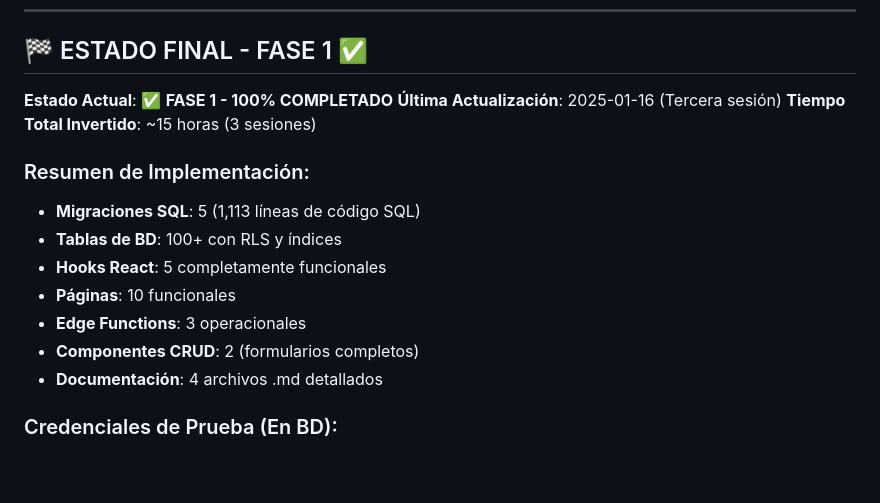
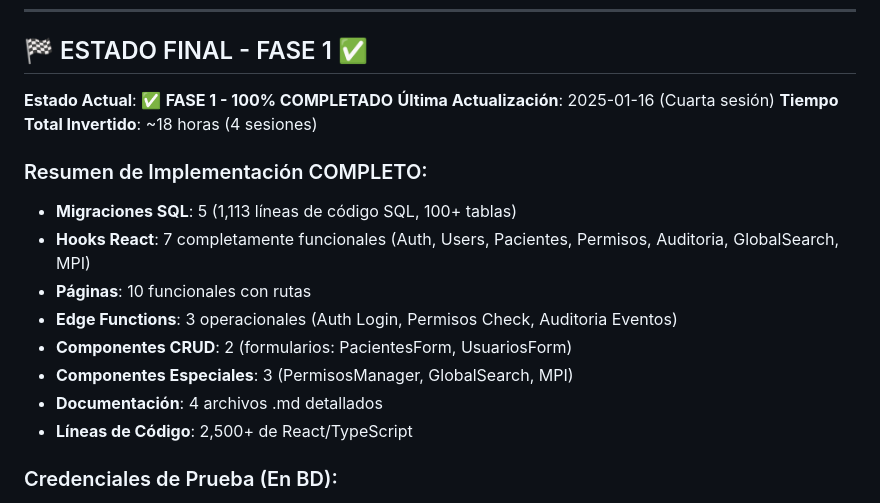
Before and after one commit to crisfroi/ecuatorial-health-dashboard-28d23b44, a Markdown page: HOSIX_IMPLEMENTACION_SEGUIMIENTO.md, the part around the change. Drawn GitHub-style; blank space fills up the shorter version.

Commit message:
completionId: cgen-ab93395d1dda437f8708fb8a0d485630
cgen-ab93395d1dda437f8708fb8a0d485630

```diff
--- a/HOSIX_IMPLEMENTACION_SEGUIMIENTO.md
+++ b/HOSIX_IMPLEMENTACION_SEGUIMIENTO.md
@@ -656,17 +656,18 @@ El sistema HOSIX se implementará en **4 fases principales**:
 ## 🏁 ESTADO FINAL - FASE 1 ✅
 
 **Estado Actual**: ✅ **FASE 1 - 100% COMPLETADO**
-**Última Actualización**: 2025-01-16 (Tercera sesión)
-**Tiempo Total Invertido**: ~15 horas (3 sesiones)
+**Última Actualización**: 2025-01-16 (Cuarta sesión)
+**Tiempo Total Invertido**: ~18 horas (4 sesiones)
 
-### Resumen de Implementación:
-- **Migraciones SQL**: 5 (1,113 líneas de código SQL)
-- **Tablas de BD**: 100+ con RLS y índices
-- **Hooks React**: 5 completamente funcionales
-- **Páginas**: 10 funcionales
-- **Edge Functions**: 3 operacionales
-- **Componentes CRUD**: 2 (formularios completos)
+### Resumen de Implementación COMPLETO:
+- **Migraciones SQL**: 5 (1,113 líneas de código SQL, 100+ tablas)
+- **Hooks React**: 7 completamente funcionales (Auth, Users, Pacientes, Permisos, Auditoria, GlobalSearch, MPI)
+- **Páginas**: 10 funcionales con rutas
+- **Edge Functions**: 3 operacionales (Auth Login, Permisos Check, Auditoria Eventos)
+- **Componentes CRUD**: 2 (formularios: PacientesForm, UsuariosForm)
+- **Componentes Especiales**: 3 (PermisosManager, GlobalSearch, MPI)
 - **Documentación**: 4 archivos .md detallados
+- **Líneas de Código**: 2,500+ de React/TypeScript
 
 ### Credenciales de Prueba (En BD):
 - **Usuario**: admin | **Perfil**: Administrador
```
